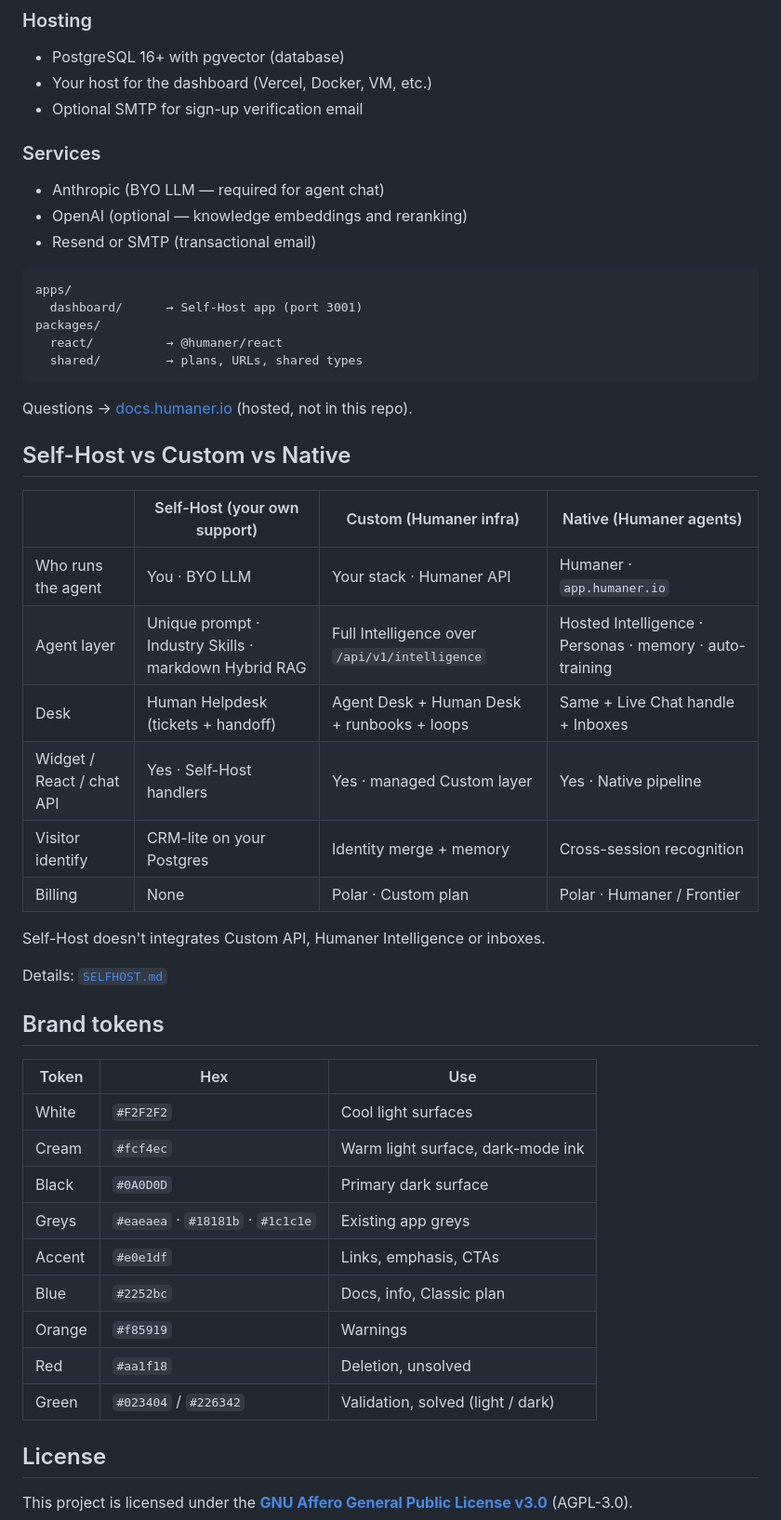
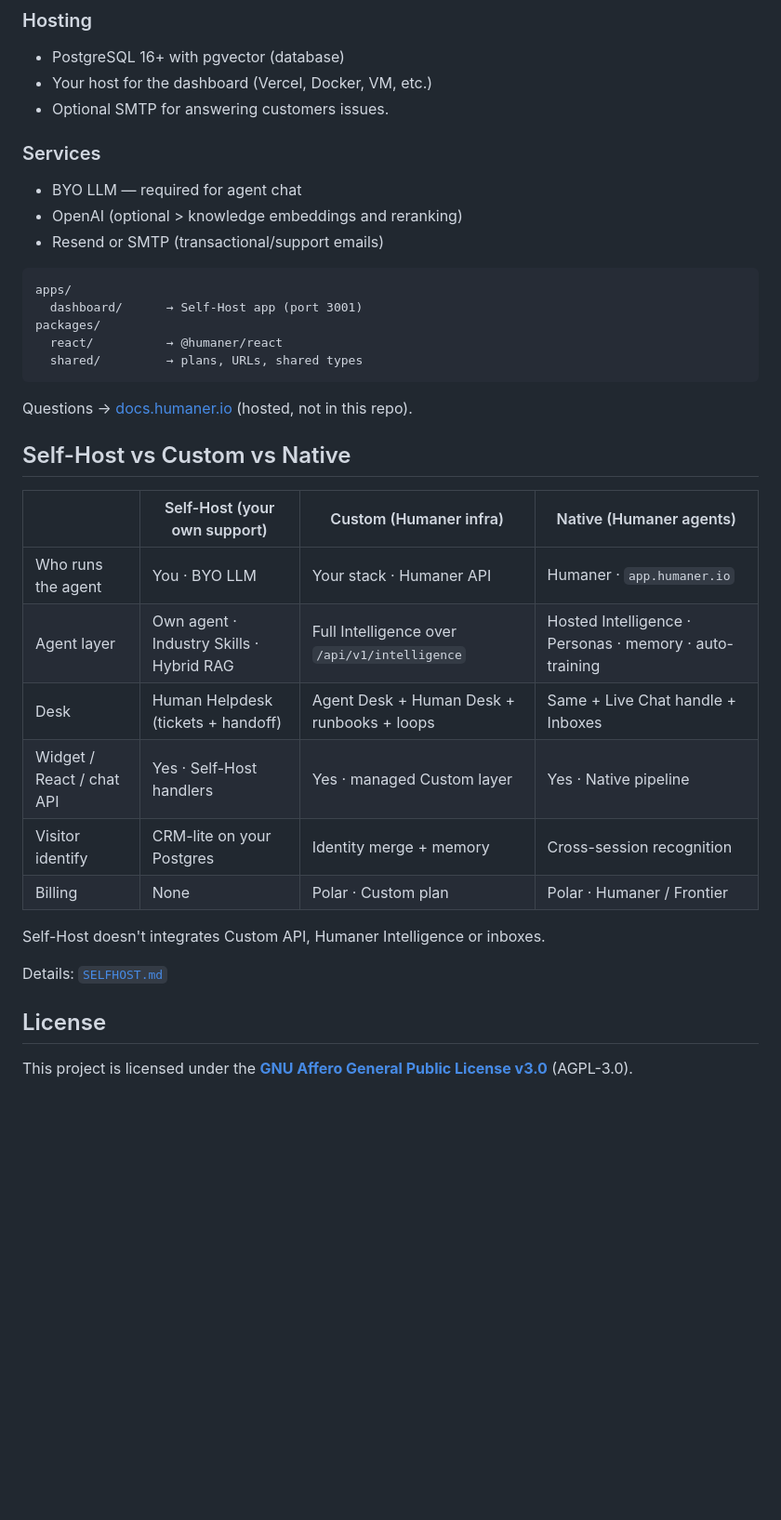
Before and after one commit to Humaner-inc/Humaner, a Markdown page: README.md, the part around one of its changes. Shown at 93% size. Rendered like a GitHub page; blank space fills up the shorter version.

````diff
--- a/README.md
+++ b/README.md
@@ -79,13 +79,13 @@ Open [http://localhost:3001](http://localhost:3001) · set `NEXT_PUBLIC_DEPLOYME
 
 - PostgreSQL 16+ with pgvector (database)
 - Your host for the dashboard (Vercel, Docker, VM, etc.)
-- Optional SMTP for sign-up verification email
+- Optional SMTP for answering customers issues.
 
 ### Services
 
-- Anthropic (BYO LLM — required for agent chat)
-- OpenAI (optional — knowledge embeddings and reranking)
-- Resend or SMTP (transactional email)
+- BYO LLM — required for agent chat
+- OpenAI (optional > knowledge embeddings and reranking)
+- Resend or SMTP (transactional/support emails)
 
 ```
 apps/
@@ -99,32 +99,18 @@ Questions → [docs.humaner.io](https://docs.humaner.io) (hosted, not in this re
 
 ## Self-Host vs Custom vs Native
 
-|                           | Self-Host (your own support)                          | Custom (Humaner infra)                        | Native (Humaner agents)                                 |
-| ------------------------- | ----------------------------------------------------- | --------------------------------------------- | ------------------------------------------------------- |
-| Who runs the agent        | You · BYO LLM                                         | Your stack · Humaner API                      | Humaner · `app.humaner.io`                              |
-| Agent layer               | Unique prompt · Industry Skills · markdown Hybrid RAG | Full Intelligence over `/api/v1/intelligence` | Hosted Intelligence · Personas · memory · auto-training |
-| Desk                      | Human Helpdesk (tickets + handoff)                    | Agent Desk + Human Desk + runbooks + loops    | Same + Live Chat handle + Inboxes                       |
-| Widget / React / chat API | Yes · Self-Host handlers                              | Yes · managed Custom layer                    | Yes · Native pipeline                                   |
-| Visitor identify          | CRM-lite on your Postgres                             | Identity merge + memory                       | Cross-session recognition                               |
-| Billing                   | None                                                  | Polar · Custom plan                           | Polar · Humaner / Frontier                              |
+|                           | Self-Host (your own support)             | Custom (Humaner infra)                        | Native (Humaner agents)                                 |
+| ------------------------- | ---------------------------------------- | --------------------------------------------- | ------------------------------------------------------- |
+| Who runs the agent        | You · BYO LLM                            | Your stack · Humaner API                      | Humaner · `app.humaner.io`                              |
+| Agent layer               | Own agent · Industry Skills · Hybrid RAG | Full Intelligence over `/api/v1/intelligence` | Hosted Intelligence · Personas · memory · auto-training |
+| Desk                      | Human Helpdesk (tickets + handoff)       | Agent Desk + Human Desk + runbooks + loops    | Same + Live Chat handle + Inboxes                       |
+| Widget / React / chat API | Yes · Self-Host handlers                 | Yes · managed Custom layer                    | Yes · Native pipeline                                   |
+| Visitor identify          | CRM-lite on your Postgres                | Identity merge + memory                       | Cross-session recognition                               |
+| Billing                   | None                                     | Polar · Custom plan                           | Polar · Humaner / Frontier                              |
 
 Self-Host doesn't integrates Custom API, Humaner Intelligence or inboxes.
 
 Details: [`SELFHOST.md`](./SELFHOST.md)
-
-## Brand tokens
-
-| Token  | Hex                               | Use                               |
-| ------ | --------------------------------- | --------------------------------- |
-| White  | `#F2F2F2`                         | Cool light surfaces               |
-| Cream  | `#fcf4ec`                         | Warm light surface, dark-mode ink |
-| Black  | `#0A0D0D`                         | Primary dark surface              |
-| Greys  | `#eaeaea` · `#18181b` · `#1c1c1e` | Existing app greys                |
-| Accent | `#e0e1df`                         | Links, emphasis, CTAs             |
-| Blue   | `#2252bc`                         | Docs, info, Classic plan          |
-| Orange | `#f85919`                         | Warnings                          |
-| Red    | `#aa1f18`                         | Deletion, unsolved                |
-| Green  | `#023404` / `#226342`             | Validation, solved (light / dark) |
 
 ## License
 
````
Also changed, not shown: other parts of README.md (+2 -2 lines), github.png, 1 other file.
